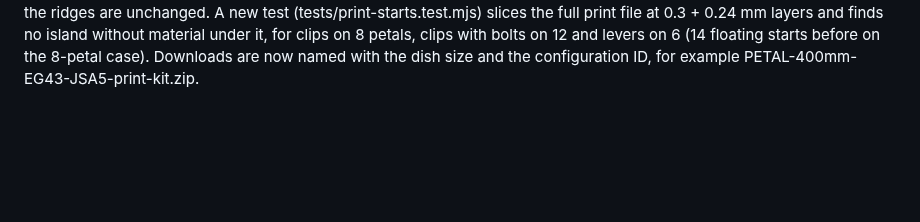
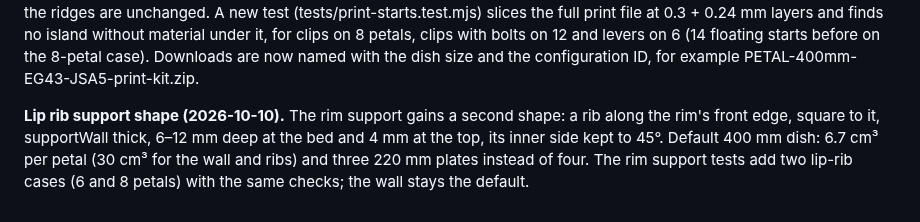
Before and after one commit to xattribution/petal-dish, a Markdown page: docs/VALIDATION.md, the part around the change. Rendered like a GitHub page; blank space fills up the shorter version.

```diff
--- a/docs/VALIDATION.md
+++ b/docs/VALIDATION.md
@@ -410,3 +410,5 @@ The structure tests run with the L band (now the default) in every case and add
 **Support ribs (2026-10-10).** The support wall gains thin ribs square to it on its outer face (0–4, default 2): the first along the wall's inner edge (an L in plan), the others across the foot, each a triangle 6–16 mm deep at the bed that runs back into the wall at its top. The rim support tests now run with ribs in every case except one plain-wall case (no ribs, 30° lean) and one with four ribs. The default 400 mm dish needs four 220 mm plates with the ribs. The UI check moves a copy to the first empty plate instead of plate 7, and the code-length bounds allow the longer codes that carry the support settings.
 
 **Guide ridges grow out of the upper flange (2026-10-10).** A printed 8-petal clip kit showed 16 floating starts in Bambu Studio, all at the clip guide ridges on the upper flange. There the flange wall faces down 45° in the side print, so each ridge's lowest corner hung about 0.7 mm below the wall and its first layers printed in mid-air. Where the wall faces down, the ridge's low-side face now leans just far enough (25% margin) that its lowest point is on the wall; on the lower flange the ridges are unchanged. A new test (tests/print-starts.test.mjs) slices the full print file at 0.3 + 0.24 mm layers and finds no island without material under it, for clips on 8 petals, clips with bolts on 12 and levers on 6 (14 floating starts before on the 8-petal case). Downloads are now named with the dish size and the configuration ID, for example PETAL-400mm-EG43-JSA5-print-kit.zip.
+
+**Lip rib support shape (2026-10-10).** The rim support gains a second shape: a rib along the rim's front edge, square to it, supportWall thick, 6–12 mm deep at the bed and 4 mm at the top, its inner side kept to 45°. Default 400 mm dish: 6.7 cm³ per petal (30 cm³ for the wall and ribs) and three 220 mm plates instead of four. The rim support tests add two lip-rib cases (6 and 8 petals) with the same checks; the wall stays the default.
```
Also changed, not shown: README.md (+1 -1 lines), docs/PRINTING-LARGE-PETALS.md (+6 -1 lines), docs/rim-support-lip-rib.png (added), 12 other files.
